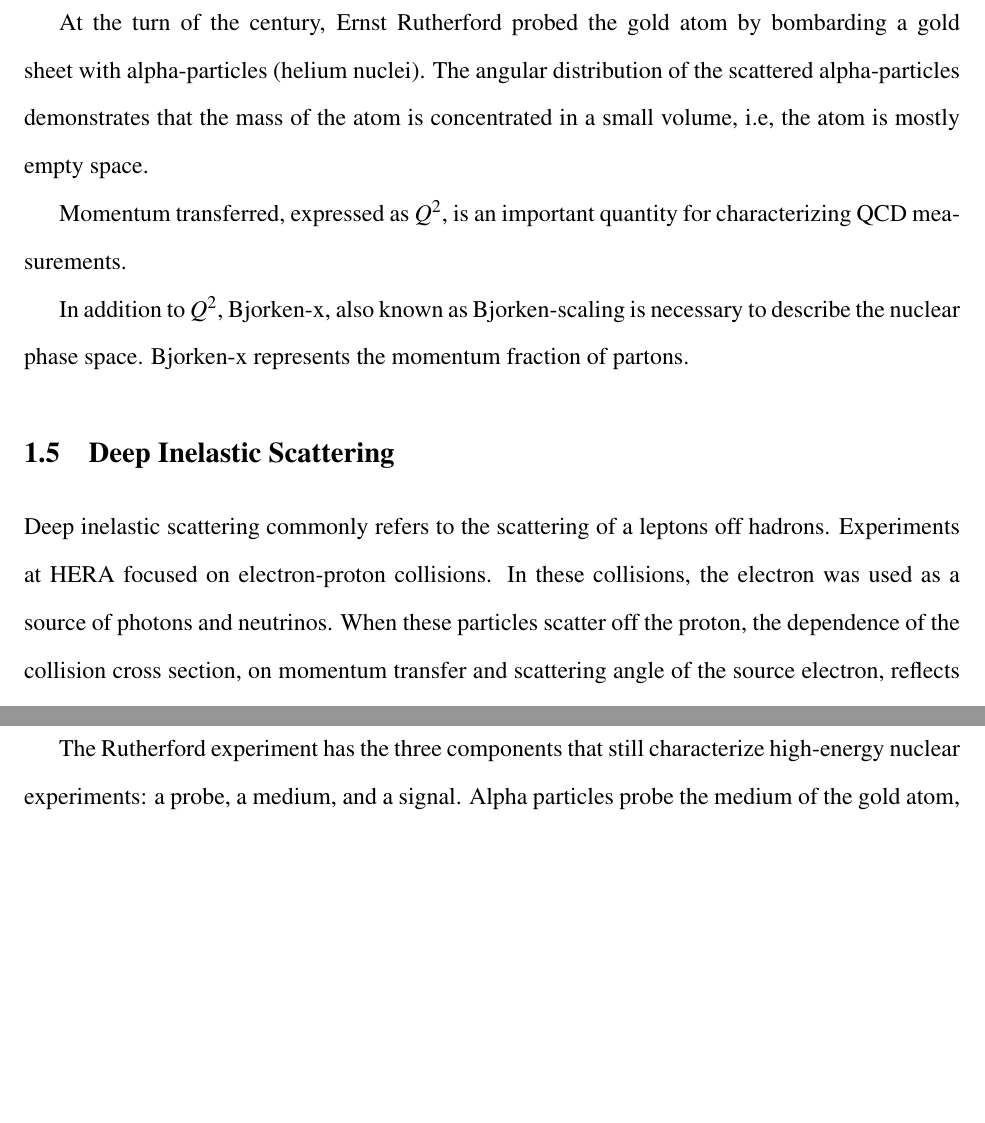
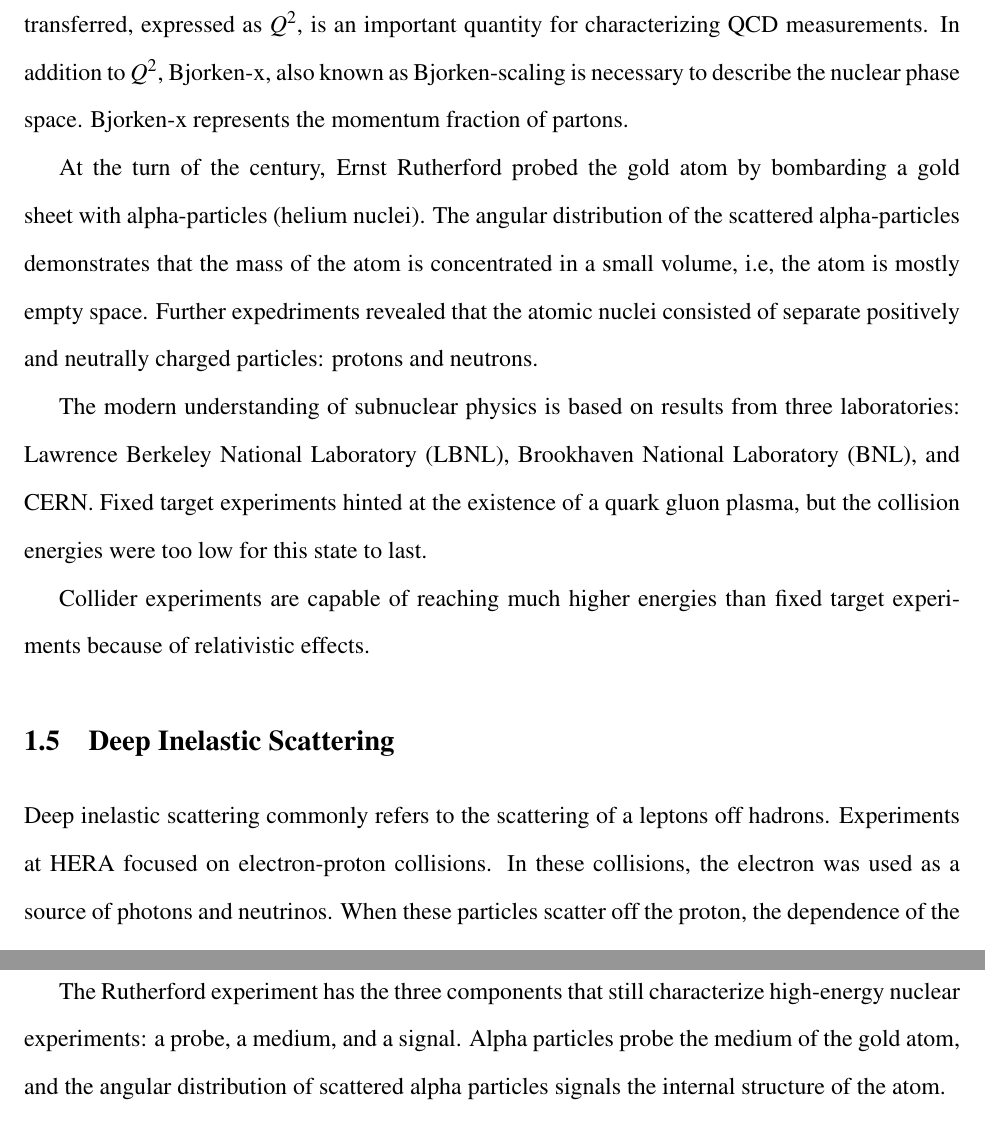
Before and after one commit to samborsol/samThesis, a LaTeX thesis (thesis/thesis-ku.tex, which reads thesis/Chapter1/Chapter-1.tex): two parts of pages 13 and 14 of 37 before the commit and two parts of pages 13 and 15 of 37 after it, joined at a grey line, cut so that both start at the same text, the shorter picture padded with empty space. Compiled offline with pdfLaTeX.

Commit message:
added more to QCD experiments section

```diff
--- a/thesis/Chapter1/Chapter-1.tex
+++ b/thesis/Chapter1/Chapter-1.tex
@@ -50,13 +50,13 @@ Within the nucleus, a proton can be thought of as a bubble in a vacuum. Debrye s
 
 \section{QCD Experiments}
 
-Scattering experiments are the basic tool for exploring the nucleus. The Large Hadron Collider (LHC) is capable of reaching heavy-ion collision energies of up to 7 TeV per nucleon-nucleon. The higher the energy, the more experiments can probe the nuclear phase-space diagram.
+Scattering experiments are the basic tool for exploring the nucleus. The Large Hadron Collider (LHC) is capable of reaching heavy-ion collision energies of up to 7 TeV per nucleon-nucleon. The higher the energy, the more experiments can probe the nuclear phase-space diagram. Momentum transferred, expressed as $Q^2$, is an important quantity for characterizing QCD measurements. In addition to $Q^2$, Bjorken-x, also known as Bjorken-scaling is necessary to describe the nuclear phase space. Bjorken-x represents the momentum fraction of partons.
 
-At the turn of the century, Ernst Rutherford probed the gold atom by bombarding a gold sheet with alpha-particles (helium nuclei). The angular distribution of the scattered alpha-particles demonstrates that the mass of the atom is concentrated in a small volume, i.e, the atom is mostly empty space.
+At the turn of the century, Ernst Rutherford probed the gold atom by bombarding a gold sheet with alpha-particles (helium nuclei). The angular distribution of the scattered alpha-particles demonstrates that the mass of the atom is concentrated in a small volume, i.e, the atom is mostly empty space. Further expedriments revealed that the atomic nuclei consisted of separate positively and neutrally charged particles: protons and neutrons.
 
-Momentum transferred, expressed as $Q^2$, is an important quantity for characterizing QCD measurements.
+The modern understanding of subnuclear physics is based on results from three laboratories: Lawrence Berkeley National Laboratory (LBNL), Brookhaven National Laboratory (BNL), and CERN. Fixed target experiments hinted at the existence of a quark gluon plasma, but the collision energies were too low for this state to last.
 
-In addition to $Q^2$, Bjorken-x, also known as Bjorken-scaling is necessary to describe the nuclear phase space. Bjorken-x represents the momentum fraction of partons.
+Collider experiments are capable of reaching much higher energies than fixed target experiments because of relativistic effects.
 
 \section{Deep Inelastic Scattering}
 
```
Also changed, not shown: thesis/thesis-ku.pdf, thesis/Chapter1/Chapter-1.tex (6 more changed lines), 4 other files.
